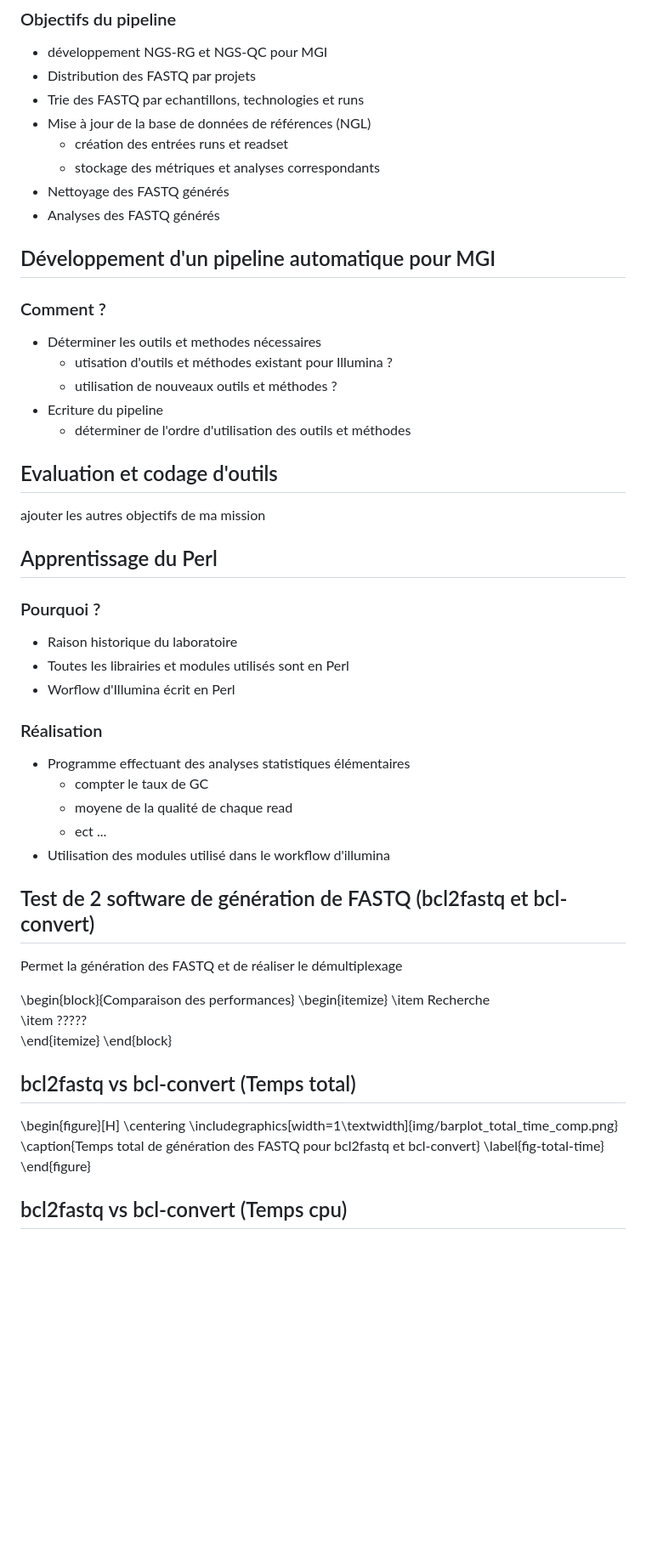
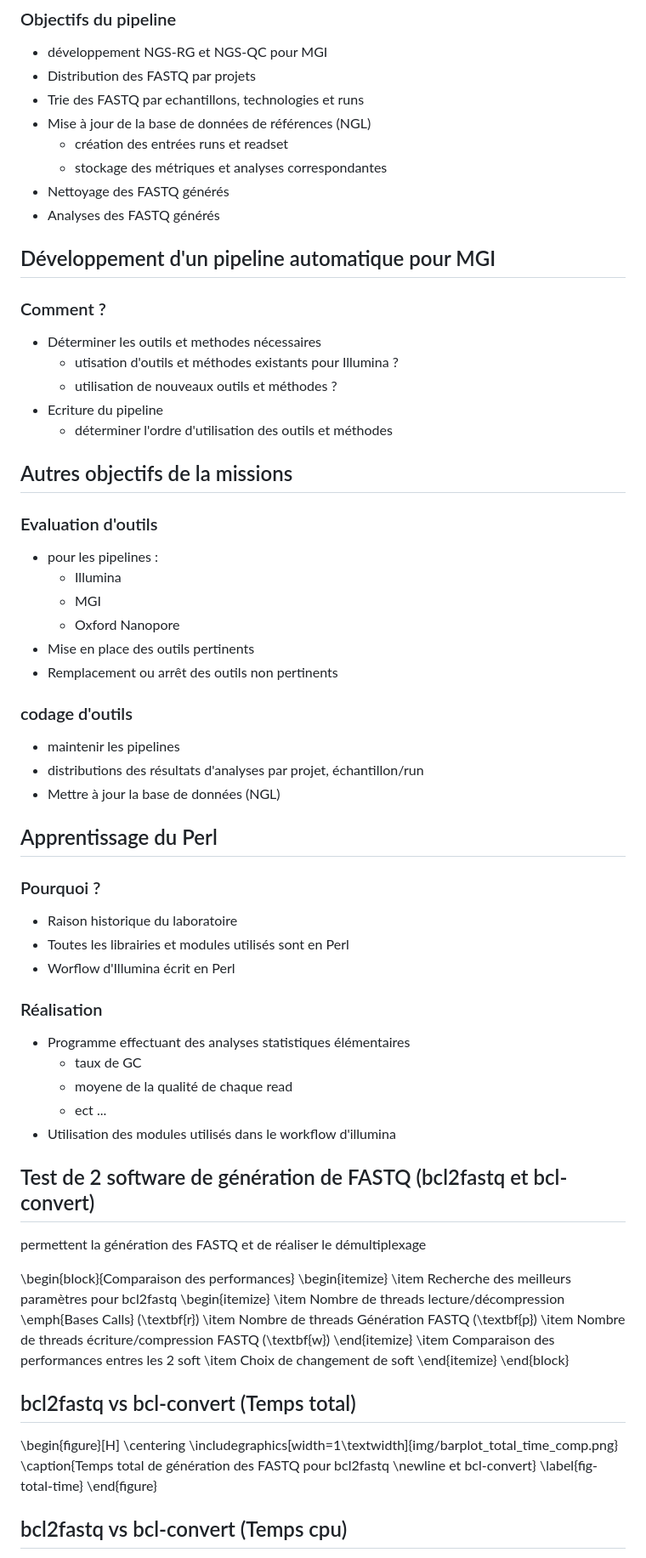
Before and after one commit to w2994a/cahier_labo_cns, a Markdown page: soutenance_1/slides.md, the part around one of its changes. Shown at 85% size. GitHub-like rendering; blank space fills up the shorter version.

```diff
--- a/soutenance_1/slides.md
+++ b/soutenance_1/slides.md
@@ -101,20 +104,31 @@
 - Trie des FASTQ par echantillons, technologies et runs
 - Mise à jour de la base de données de références (NGL)
     - création des entrées runs et readset
-    - stockage des métriques et analyses correspondants
+    - stockage des métriques et analyses correspondantes
 - Nettoyage des FASTQ générés
 - Analyses des FASTQ générés
 
 ## Développement d'un pipeline automatique pour MGI
 ### Comment ?
 - Déterminer les outils et methodes nécessaires
-    - utisation d'outils et méthodes existant pour Illumina ?
+    - utisation d'outils et méthodes existants pour Illumina ?
     - utilisation de nouveaux outils et méthodes ?
 - Ecriture du pipeline
-    - déterminer de l'ordre d'utilisation des outils et méthodes
+    - déterminer l'ordre d'utilisation des outils et méthodes
 
-## Evaluation et codage d'outils
-ajouter les autres objectifs de ma mission
+## Autres objectifs de la missions
+### Evaluation d'outils
+- pour les pipelines :
+  - Illumina
+  - MGI
+  - Oxford Nanopore
+- Mise en place des outils pertinents
+- Remplacement ou arrêt des outils non pertinents
+
+### codage d'outils
+- maintenir les pipelines
+- distributions des résultats d'analyses par projet, échantillon/run
+- Mettre à jour la base de données (NGL)
 
 ## Apprentissage du Perl
 ### Pourquoi ?
@@ -124,25 +138,31 @@ ajouter les autres objectifs de ma mission
 
 ### Réalisation
 - Programme effectuant des analyses statistiques élémentaires
-    - compter le taux de GC
+    - taux de GC
     - moyene de la qualité de chaque read
     - ect ...
-- Utilisation des modules utilisé dans le workflow d'illumina
+- Utilisation des modules utilisés dans le workflow d'illumina
 
 ## Test de 2 software de génération de FASTQ (bcl2fastq et bcl-convert)
-Permet la génération des FASTQ et de réaliser le démultiplexage
+permettent la génération des FASTQ et de réaliser le démultiplexage
 
 \begin{block}{Comparaison des performances}
     \begin{itemize}
-        \item Recherche
-        \item ?????
+        \item Recherche des meilleurs paramètres pour bcl2fastq
+        \begin{itemize}
+        \item Nombre de threads lecture/décompression \emph{Bases Calls} (\textbf{r})
+        \item Nombre de threads Génération FASTQ (\textbf{p})
+        \item Nombre de threads écriture/compression FASTQ (\textbf{w})
+        \end{itemize}
+        \item Comparaison des performances entres les 2 soft
+        \item Choix de changement de soft
     \end{itemize}
 \end{block}
 ## bcl2fastq vs bcl-convert (Temps total)
 \begin{figure}[H]
     \centering
     \includegraphics[width=1\textwidth]{img/barplot_total_time_comp.png}
-    \caption{Temps total de génération des FASTQ pour bcl2fastq et bcl-convert}
+    \caption{Temps total de génération des FASTQ pour bcl2fastq \newline et bcl-convert}
     \label{fig-total-time}
 \end{figure}
 
```
Also changed, not shown: other parts of soutenance_1/slides.md (+49 -15 lines), soutenance_1/croissance.jpg (deleted), soutenance_1/img/genoscope_logo.png (added), 2 other files.
